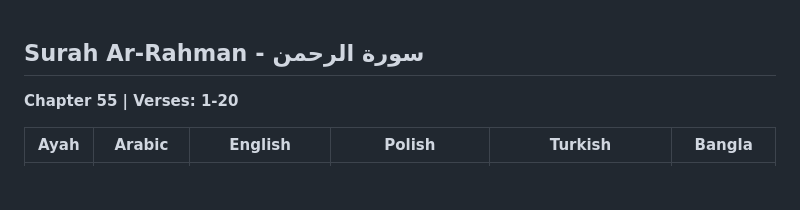
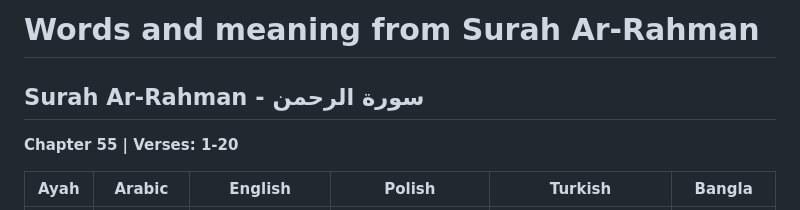
Before and after one commit to smaruf/python-study, a Markdown page: src/learning-arabic/Ar_Rahman_dictionary.md, the part around the change. Rendered like a GitHub page; blank space fills up the shorter version.

```diff
--- a/src/learning-arabic/Ar_Rahman_dictionary.md
+++ b/src/learning-arabic/Ar_Rahman_dictionary.md
@@ -1,4 +1,4 @@
-
+# Words and meaning from Surah Ar-Rahman
 ## Surah Ar-Rahman - سورة الرحمن
 **Chapter 55 | Verses: 1-20**
 
```
